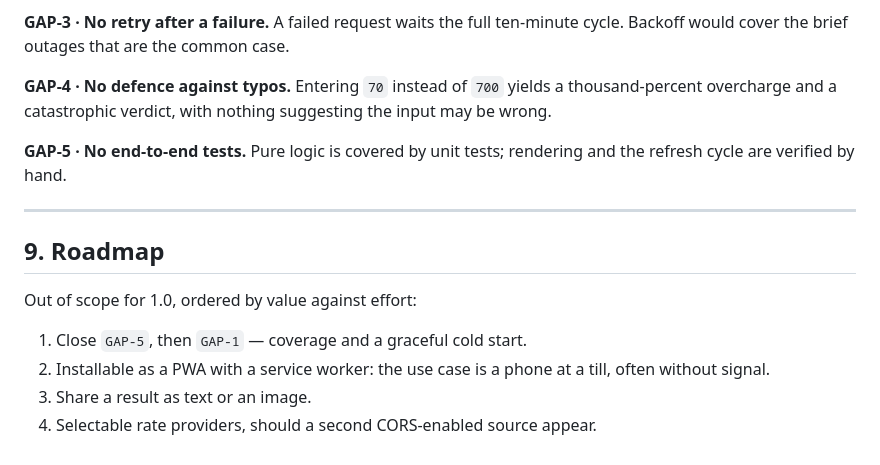
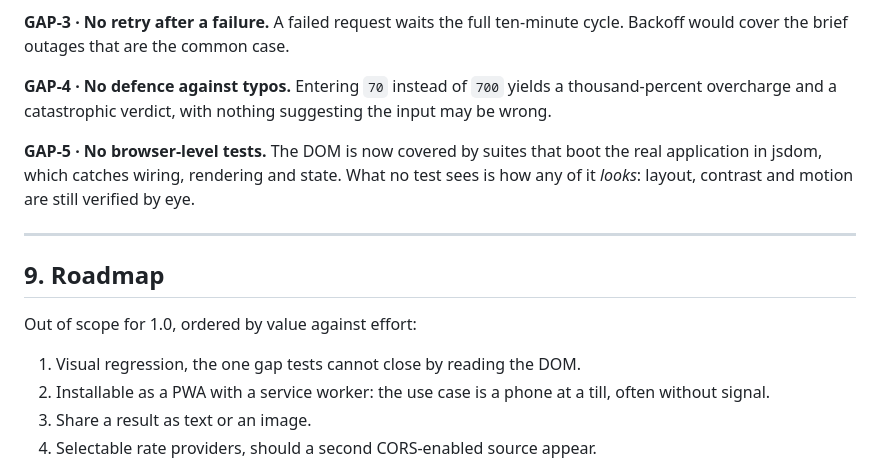
Before and after one commit to DhanaCorredor/calcudolar, a Markdown page: SPEC.md, the part around the change. Drawn GitHub-style.

```diff
--- a/SPEC.md
+++ b/SPEC.md
@@ -289,7 +289,7 @@ Writing this specification after the fact exposed behaviour that existed by acci
 
 **GAP-4 · No defence against typos.** Entering `70` instead of `700` yields a thousand-percent overcharge and a catastrophic verdict, with nothing suggesting the input may be wrong.
 
-**GAP-5 · No end-to-end tests.** Pure logic is covered by unit tests; rendering and the refresh cycle are verified by hand.
+**GAP-5 · No browser-level tests.** The DOM is now covered by suites that boot the real application in jsdom, which catches wiring, rendering and state. What no test sees is how any of it *looks*: layout, contrast and motion are still verified by eye.
 
 ---
 
@@ -297,7 +297,7 @@ Writing this specification after the fact exposed behaviour that existed by acci
 
 Out of scope for 1.0, ordered by value against effort:
 
-1. Close `GAP-5`, then `GAP-1` — coverage and a graceful cold start.
+1. Visual regression, the one gap tests cannot close by reading the DOM.
 2. Installable as a PWA with a service worker: the use case is a phone at a till, often without signal.
 3. Share a result as text or an image.
 4. Selectable rate providers, should a second CORS-enabled source appear.
```
Also changed, not shown: README.md (+9 -4 lines).
